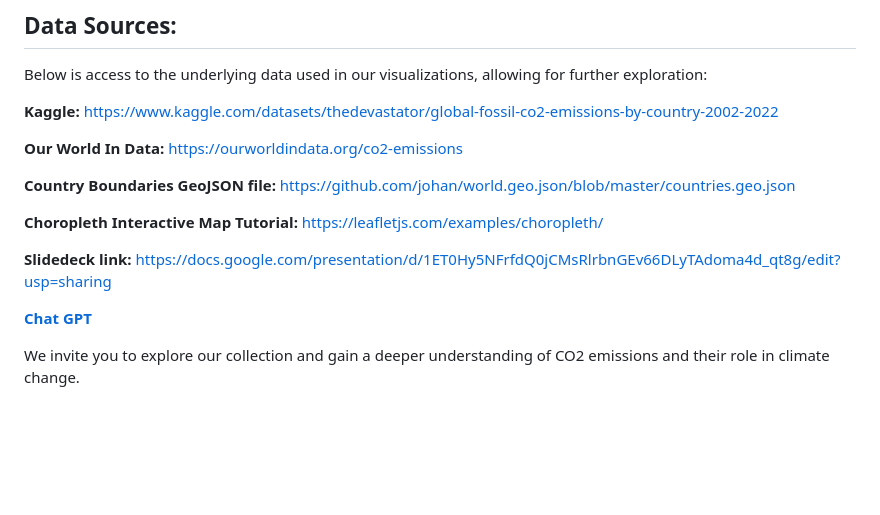
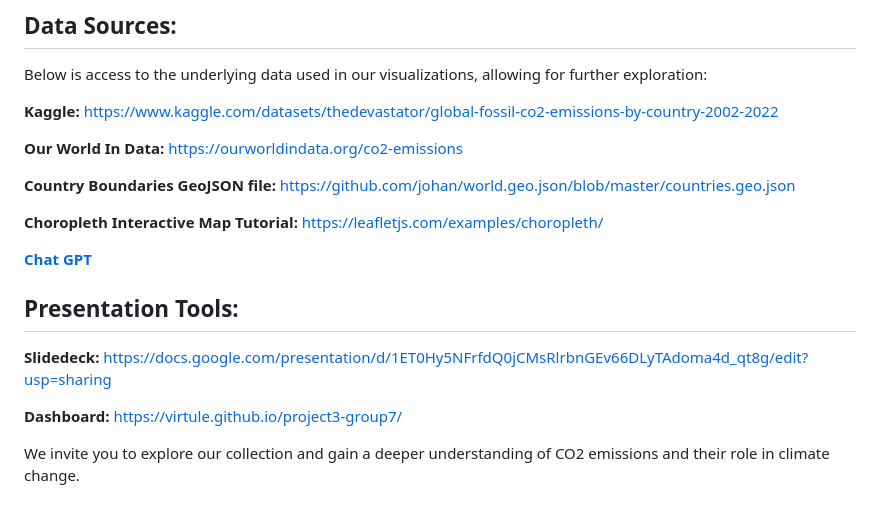
Before and after one commit to virtule/project3-group7, a Markdown page: README.md, the part around the change. GitHub-like rendering; blank space fills up the shorter version.

```diff
--- a/README.md
+++ b/README.md
@@ -64,8 +64,12 @@ Below is access to the underlying data used in our visualizations, allowing for
 
 **Choropleth Interactive Map Tutorial:** https://leafletjs.com/examples/choropleth/
 
-**Slidedeck link:** https://docs.google.com/presentation/d/1ET0Hy5NFrfdQ0jCMsRlrbnGEv66DLyTAdoma4d_qt8g/edit?usp=sharing
-
 **[Chat GPT](https://chat.openai.com/)**
 
+## Presentation Tools:
+
+**Slidedeck:** https://docs.google.com/presentation/d/1ET0Hy5NFrfdQ0jCMsRlrbnGEv66DLyTAdoma4d_qt8g/edit?usp=sharing
+
+**Dashboard:** https://virtule.github.io/project3-group7/
+
 We invite you to explore our collection and gain a deeper understanding of CO2 emissions and their role in climate change.
```
